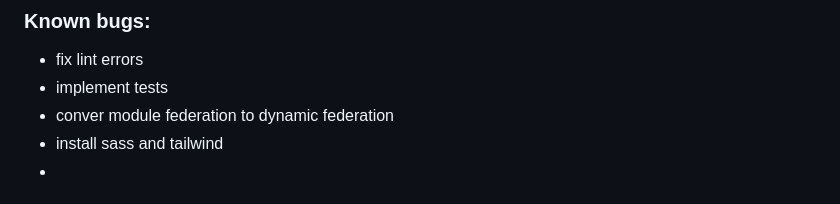
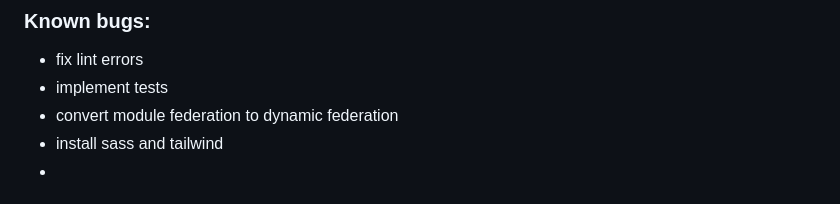
Before and after one commit to lkovari/nx-mf-dynamic-federation, a Markdown page: README.md, the part around the change. Rendered like a GitHub page.

Commit message:
typo fix

```diff
--- a/README.md
+++ b/README.md
@@ -11,7 +11,7 @@ https://www.youtube.com/watch?app=desktop&v=TLiL6EpeWJ4
 ### Known bugs:
 - fix lint errors
 - implement tests
-- conver module federation to dynamic federation
+- convert module federation to dynamic federation
 - install sass and tailwind
 -
 
```
